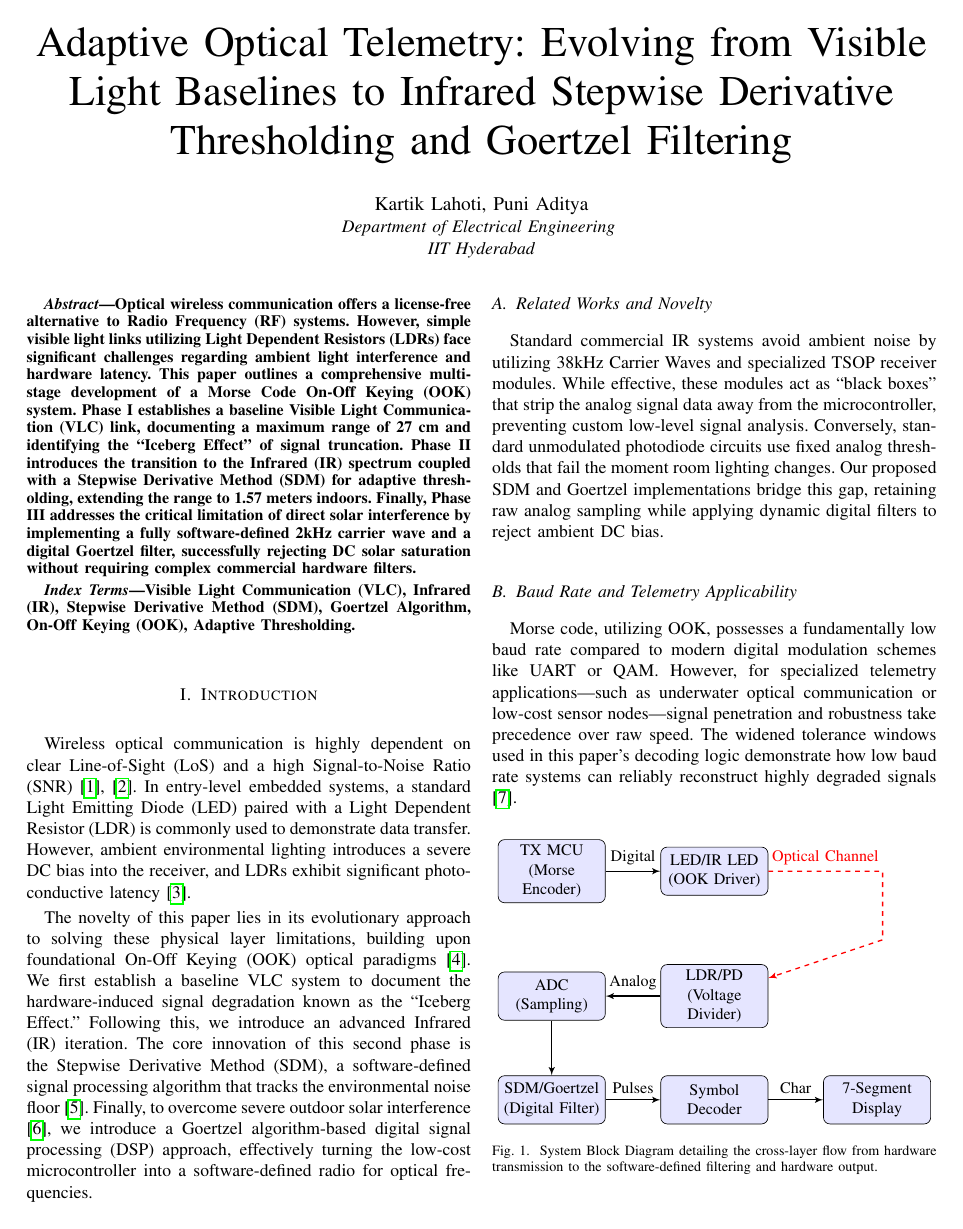
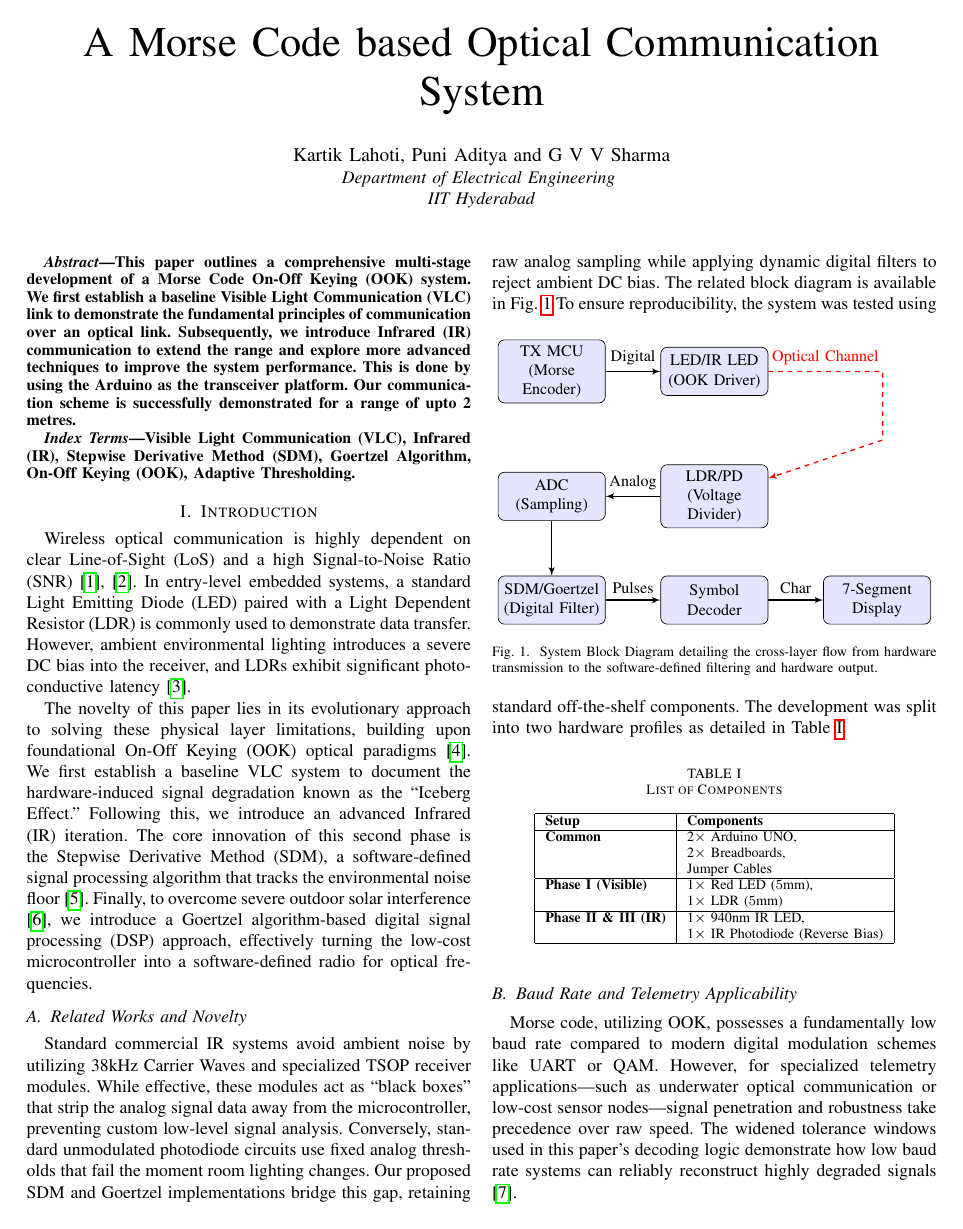
Before and after one commit to gadepall/morse, a LaTeX paper (main.tex): page 1 of 4. Compiled offline with pdfLaTeX.

```diff
--- a/main.tex
+++ b/main.tex
@@ -34,9 +34,10 @@
 
 \begin{document}
 
-\title{Adaptive Optical Telemetry: Evolving from Visible Light Baselines to Infrared Stepwise Derivative Thresholding and Goertzel Filtering}
+\title{A Morse Code based Optical Communication System}
+%\title{Adaptive Optical Telemetry: Evolving from Visible Light Baselines to Infrared Stepwise Derivative Thresholding and Goertzel Filtering}
 
-\author{\IEEEauthorblockN{Kartik Lahoti, Puni Aditya}
+\author{\IEEEauthorblockN{Kartik Lahoti, Puni Aditya and G V V Sharma}
 \IEEEauthorblockA{\textit{Department of Electrical Engineering} \\
 \textit{IIT Hyderabad}}
 }
@@ -44,7 +45,17 @@
 \maketitle
 
 \begin{abstract}
-Optical wireless communication offers a license-free alternative to Radio Frequency (RF) systems. However, simple visible light links utilizing Light Dependent Resistors (LDRs) face significant challenges regarding ambient light interference and hardware latency. This paper outlines a comprehensive multi-stage development of a Morse Code On-Off Keying (OOK) system. Phase I establishes a baseline Visible Light Communication (VLC) link, documenting a maximum range of 27 cm and identifying the ``Iceberg Effect'' of signal truncation. Phase II introduces the transition to the Infrared (IR) spectrum coupled with a Stepwise Derivative Method (SDM) for adaptive thresholding, extending the range to 1.57 meters indoors. Finally, Phase III addresses the critical limitation of direct solar interference by implementing a fully software-defined 2kHz carrier wave and a digital Goertzel filter, successfully rejecting DC solar saturation without requiring complex commercial hardware filters.
+%Optical wireless communication offers a license-free alternative to Radio Frequency (RF) systems. However, simple visible light links utilizing Light Dependent Resistors (LDRs) face significant challenges regarding ambient light interference and hardware latency.
+This paper outlines a comprehensive multi-stage development of a Morse Code On-Off Keying (OOK) system. We first establish a baseline Visible Light Communication (VLC) link to demonstrate the fundamental principles of communication over an optical link.
+%, documenting a maximum range of 27 cm and identifying the ``Iceberg Effect'' of signal truncation.
+Subsequently,
+%Phase II
+we introduce
+%the transition to the
+Infrared (IR)
+communication to extend the range and explore more advanced techniques to improve the system performance.
+This is done by using the Arduino as the transceiver platform.  Our communication scheme is successfully demonstrated for a range of upto 2 metres.
+%spectrum coupled with a Stepwise Derivative Method (SDM) for adaptive thresholding, extending the range to 1.57 meters indoors. Finally, Phase III addresses the critical limitation of direct solar interference by implementing a fully software-defined 2kHz carrier wave and a digital Goertzel filter, successfully rejecting DC solar saturation without requiring complex commercial hardware filters.
 \end{abstract}
 
 \begin{IEEEkeywords}
@@ -57,11 +68,8 @@
 The novelty of this paper lies in its evolutionary approach to solving these physical layer limitations, building upon foundational On-Off Keying (OOK) optical paradigms \cite{komine2004}. We first establish a baseline VLC system to document the hardware-induced signal degradation known as the ``Iceberg Effect.'' Following this, we introduce an advanced Infrared (IR) iteration. The core innovation of this second phase is the Stepwise Derivative Method (SDM), a software-defined signal processing algorithm that tracks the environmental noise floor \cite{green2005}. Finally, to overcome severe outdoor solar interference \cite{rajagopal2012}, we introduce a Goertzel algorithm-based digital signal processing (DSP) approach, effectively turning the low-cost microcontroller into a software-defined radio for optical frequencies.
 
 \subsection{Related Works and Novelty}
-Standard commercial IR systems avoid ambient noise by utilizing 38kHz Carrier Waves and specialized TSOP receiver modules. While effective, these modules act as ``black boxes'' that strip the analog signal data away from the microcontroller, preventing custom low-level signal analysis. Conversely, standard unmodulated photodiode circuits use fixed analog thresholds that fail the moment room lighting changes. Our proposed SDM and Goertzel implementations bridge this gap, retaining raw analog sampling while applying dynamic digital filters to reject ambient DC bias.
-
-\subsection{Baud Rate and Telemetry Applicability}
-Morse code, utilizing OOK, possesses a fundamentally low baud rate compared to modern digital modulation schemes like UART or QAM. However, for specialized telemetry applications—such as underwater optical communication or low-cost sensor nodes—signal penetration and robustness take precedence over raw speed. The widened tolerance windows used in this paper's decoding logic demonstrate how low baud rate systems can reliably reconstruct highly degraded signals \cite{uysal2015}.
-
+Standard commercial IR systems avoid ambient noise by utilizing 38kHz Carrier Waves and specialized TSOP receiver modules. While effective, these modules act as ``black boxes'' that strip the analog signal data away from the microcontroller, preventing custom low-level signal analysis. Conversely, standard unmodulated photodiode circuits use fixed analog thresholds that fail the moment room lighting changes. Our proposed SDM and Goertzel implementations bridge this gap, retaining raw analog sampling while applying dynamic digital filters to reject ambient DC bias. The related block diagram is available in
+    Fig. \ref{fig:block}
 \begin{figure}[htbp]
     \centering
     \resizebox{\columnwidth}{!}{
@@ -117,13 +123,15 @@
 \end{tabular}
 \end{table}
 
+\subsection{Baud Rate and Telemetry Applicability}
+Morse code, utilizing OOK, possesses a fundamentally low baud rate compared to modern digital modulation schemes like UART or QAM. However, for specialized telemetry applications—such as underwater optical communication or low-cost sensor nodes—signal penetration and robustness take precedence over raw speed. The widened tolerance windows used in this paper's decoding logic demonstrate how low baud rate systems can reliably reconstruct highly degraded signals \cite{uysal2015}.
 \section{Phase I: Visible Light Baseline}
 
 \subsection{Circuit Implementation}
 The baseline system operates entirely in the visible spectrum.
 \begin{itemize}
-    \item \textbf{Transmitter (TX):} An Arduino microcontroller drives a standard visible LED. The LED's anode connects to Digital Pin 5, while the cathode is grounded through a $220\Omega$ current-limiting resistor.
-    \item \textbf{Receiver (RX):} The optical sensor is a Light Dependent Resistor (LDR) arranged in a voltage divider. The 5V supply is connected to one leg of the LDR. The secondary leg connects to the Arduino's Analog Pin A0 and a $10\text{k}\Omega$ pull-down resistor connected to ground.
+    \item {Transmitter (TX):} An Arduino microcontroller drives a standard visible LED. The LED's anode connects to Digital Pin 5, while the cathode is grounded through a $220\Omega$ current-limiting resistor.
+    \item {Receiver (RX):} The optical sensor is a Light Dependent Resistor (LDR) arranged in a voltage divider. The 5V supply is connected to one leg of the LDR. The secondary leg connects to the Arduino's Analog Pin A0 and a $10\text{k}\Omega$ pull-down resistor connected to ground.
 \end{itemize}
 
 \subsection{Hardware Latency and The ``Iceberg Effect''}
```
Also changed, not shown: main.pdf, main.tex (4 more changed lines), 6 other files.
